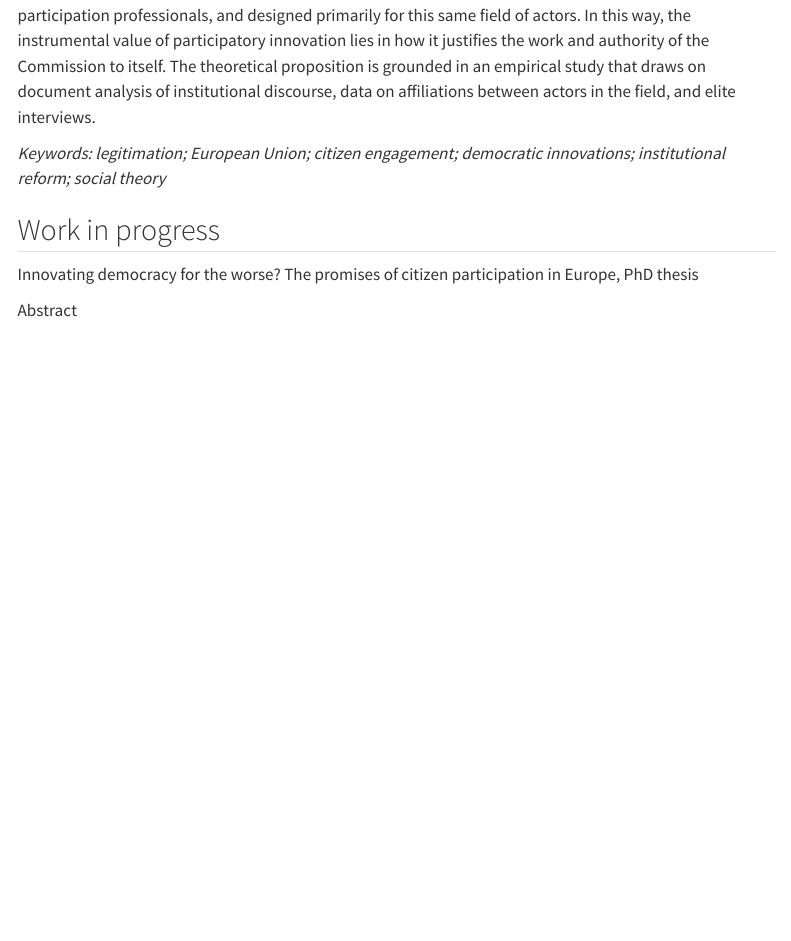
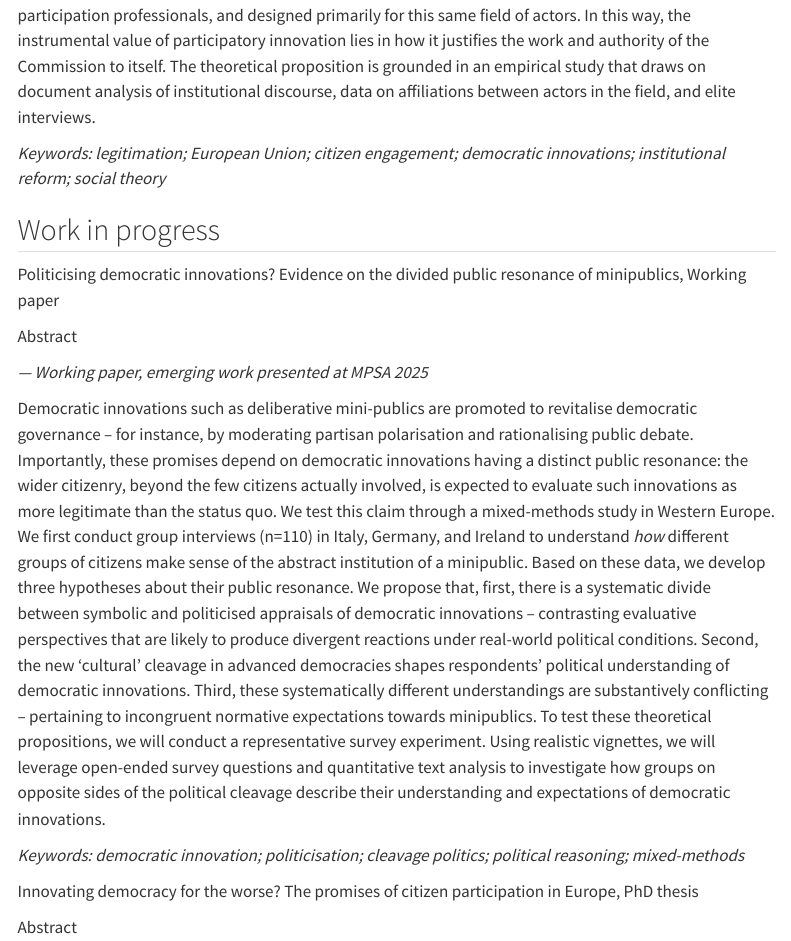
Before and after one commit to PAKindermann/personal-website, a Quarto document (research.qmd): the page in a window 1100 px wide, from 780 px down. Rendered offline with R 4.5, knitr and Pandoc in place of Quarto, with nearby package versions; menus at the side of the page are left out.

Commit message:
Website commit 27
Git commit 27

```diff
--- a/research.qmd
+++ b/research.qmd
@@ -40,6 +40,24 @@ The European Commission has increasingly invested in forms of direct citizen eng
 ::::::
 
 ## Work in progress
+
+:::::: folding-section
+::: folding-header
+[Politicising democratic innovations? Evidence on the divided public resonance of minipublics]{.header-main}[, Working paper]{.header-right}
+:::
+
+::: folding-content
+[Abstract]{.abstract-toggle}
+:::
+
+::: {.full-content .small-text}
+*— Working paper, emerging work presented at MPSA 2025*
+
+Democratic innovations such as deliberative mini-publics are promoted to revitalise democratic governance – for instance, by moderating partisan polarisation and rationalising public debate. Importantly, these promises depend on democratic innovations having a distinct public resonance: the wider citizenry, beyond the few citizens actually involved, is expected to evaluate such innovations as more legitimate than the status quo. We test this claim through a mixed-methods study in Western Europe. We first conduct group interviews (n=110) in Italy, Germany, and Ireland to understand *how* different groups of citizens make sense of the abstract institution of a minipublic. Based on these data, we develop three hypotheses about their public resonance. We propose that, first, there is a systematic divide between symbolic and politicised appraisals of democratic innovations – contrasting evaluative perspectives that are likely to produce divergent reactions under real-world political conditions. Second, the new 'cultural' cleavage in advanced democracies shapes respondents' political understanding of democratic innovations. Third, these systematically different understandings are substantively conflicting – pertaining to incongruent normative expectations towards minipublics. To test these theoretical propositions, we will conduct a representative survey experiment. Using realistic vignettes, we will leverage open-ended survey questions and quantitative text analysis to investigate how groups on opposite sides of the political cleavage describe their understanding and expectations of democratic innovations.
+
+*Keywords: democratic innovation; politicisation; cleavage politics; political reasoning; mixed-methods*
+:::
+::::::
 
 :::::: folding-section
 ::: folding-header
```
Also changed, not shown: docs/search.json, 1 other file.
